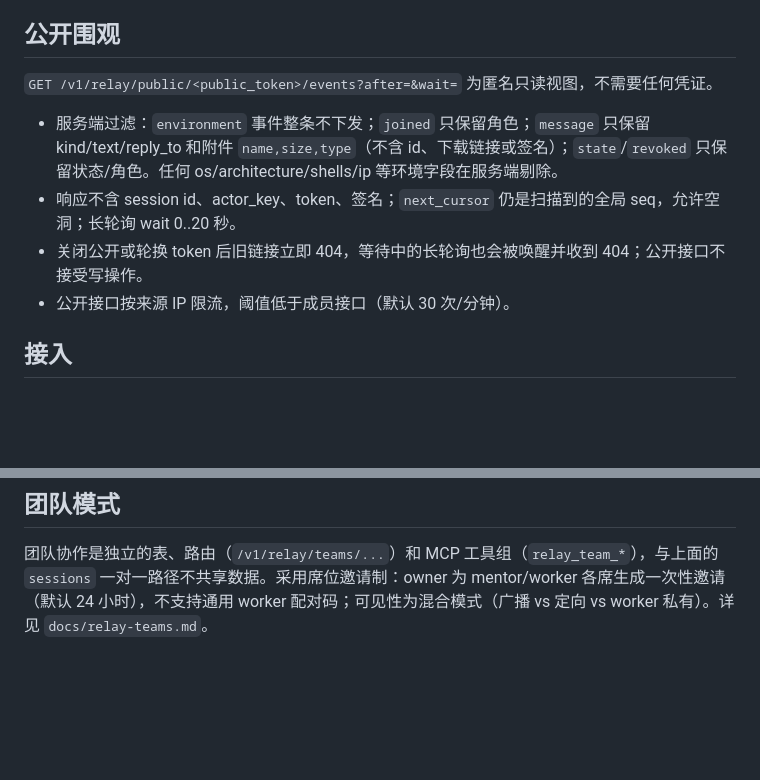
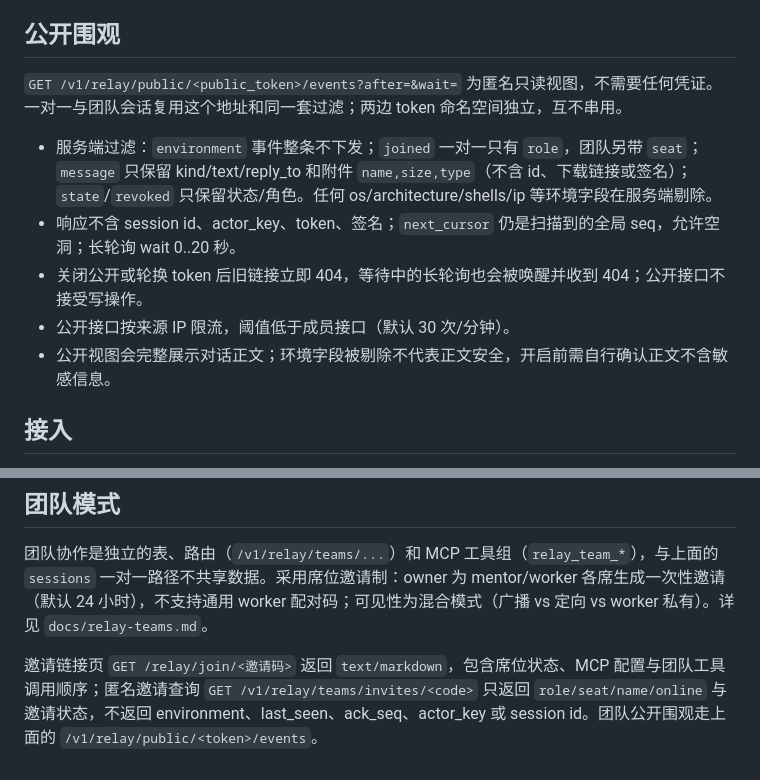
Before and after one commit to yardfribley-bit/agentreins-diaodu, a Markdown page: RELAY-CONTRACT.md, 2 parts joined by grey strips. Drawn GitHub-style; blank space fills up the shorter version.

```diff
--- a/RELAY-CONTRACT.md
+++ b/RELAY-CONTRACT.md
@@ -50,12 +50,13 @@ Topic 配对码至少192位随机，仅哈希存储，可重复用于尚未占
 
 ## 公开围观
 
-`GET /v1/relay/public/<public_token>/events?after=&wait=` 为匿名只读视图，不需要任何凭证。
+`GET /v1/relay/public/<public_token>/events?after=&wait=` 为匿名只读视图，不需要任何凭证。一对一与团队会话复用这个地址和同一套过滤；两边 token 命名空间独立，互不串用。
 
-- 服务端过滤：`environment` 事件整条不下发；`joined` 只保留角色；`message` 只保留 kind/text/reply_to 和附件 `name,size,type`（不含 id、下载链接或签名）；`state`/`revoked` 只保留状态/角色。任何 os/architecture/shells/ip 等环境字段在服务端剔除。
+- 服务端过滤：`environment` 事件整条不下发；`joined` 一对一只有 `role`，团队另带 `seat`；`message` 只保留 kind/text/reply_to 和附件 `name,size,type`（不含 id、下载链接或签名）；`state`/`revoked` 只保留状态/角色。任何 os/architecture/shells/ip 等环境字段在服务端剔除。
 - 响应不含 session id、actor_key、token、签名；`next_cursor` 仍是扫描到的全局 seq，允许空洞；长轮询 wait 0..20 秒。
 - 关闭公开或轮换 token 后旧链接立即 404，等待中的长轮询也会被唤醒并收到 404；公开接口不接受写操作。
 - 公开接口按来源 IP 限流，阈值低于成员接口（默认 30 次/分钟）。
+- 公开视图会完整展示对话正文；环境字段被剔除不代表正文安全，开启前需自行确认正文不含敏感信息。
 
 ## 接入
 
@@ -64,3 +65,5 @@ REST适用于任意可HTTP调用的Agent；提供标准库Python客户端和MCP
 ## 团队模式
 
 团队协作是独立的表、路由（`/v1/relay/teams/...`）和 MCP 工具组（`relay_team_*`），与上面的 `sessions` 一对一路径不共享数据。采用席位邀请制：owner 为 mentor/worker 各席生成一次性邀请（默认 24 小时），不支持通用 worker 配对码；可见性为混合模式（广播 vs 定向 vs worker 私有）。详见 `docs/relay-teams.md`。
+
+邀请链接页 `GET /relay/join/<邀请码>` 返回 `text/markdown`，包含席位状态、MCP 配置与团队工具调用顺序；匿名邀请查询 `GET /v1/relay/teams/invites/<code>` 只返回 `role/seat/name/online` 与邀请状态，不返回 environment、last_seen、ack_seq、actor_key 或 session id。团队公开围观走上面的 `/v1/relay/public/<token>/events`。
```
Also changed, not shown: docs/relay-teams.md (+18 -4 lines), docs/relay.md (+4 -2 lines).
